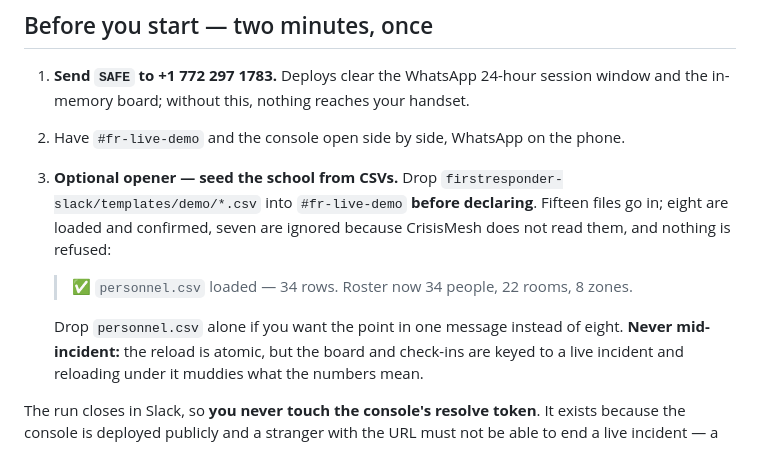
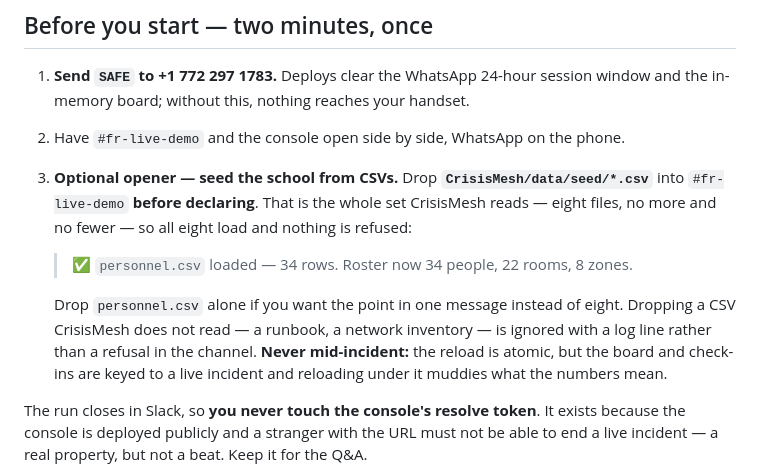
Before and after one commit to 4KInc/CrisisMesh, a Markdown page: docs/DEMO_SEQUENCE.md, the part around the change. Drawn GitHub-style.

Commit message:
Demo sequence: drop from data/seed, not the other repo
data/seed already holds exactly the eight files CrisisMesh reads, so the demo
no longer reaches into firstresponder-slack for them. A second copy inside the
repo would only be two sets that drift.

Co-Authored-By: Claude Opus 5 (1M context) <noreply@anthropic.com>

```diff
--- a/docs/DEMO_SEQUENCE.md
+++ b/docs/DEMO_SEQUENCE.md
@@ -22,13 +22,15 @@ teacher every 25 seconds during a real lockdown. |
    window and the in-memory board; without this, nothing reaches your handset.
 2. Have `#fr-live-demo` and the console open side by side, WhatsApp on the phone.
 3. **Optional opener — seed the school from CSVs.** Drop
-   `firstresponder-slack/templates/demo/*.csv` into `#fr-live-demo` **before declaring**.
-   Fifteen files go in; eight are loaded and confirmed, seven are ignored because
-   CrisisMesh does not read them, and nothing is refused:
+   **`CrisisMesh/data/seed/*.csv`** into `#fr-live-demo` **before declaring**. That is
+   the whole set CrisisMesh reads — eight files, no more and no fewer — so all eight
+   load and nothing is refused:
 
    > :white_check_mark: `personnel.csv` loaded — 34 rows. Roster now 34 people, 22 rooms, 8 zones.
 
    Drop `personnel.csv` alone if you want the point in one message instead of eight.
+   Dropping a CSV CrisisMesh does not read — a runbook, a network inventory — is
+   ignored with a log line rather than a refusal in the channel.
    **Never mid-incident:** the reload is atomic, but the board and check-ins are keyed
    to a live incident and reloading under it muddies what the numbers mean.
 
```
